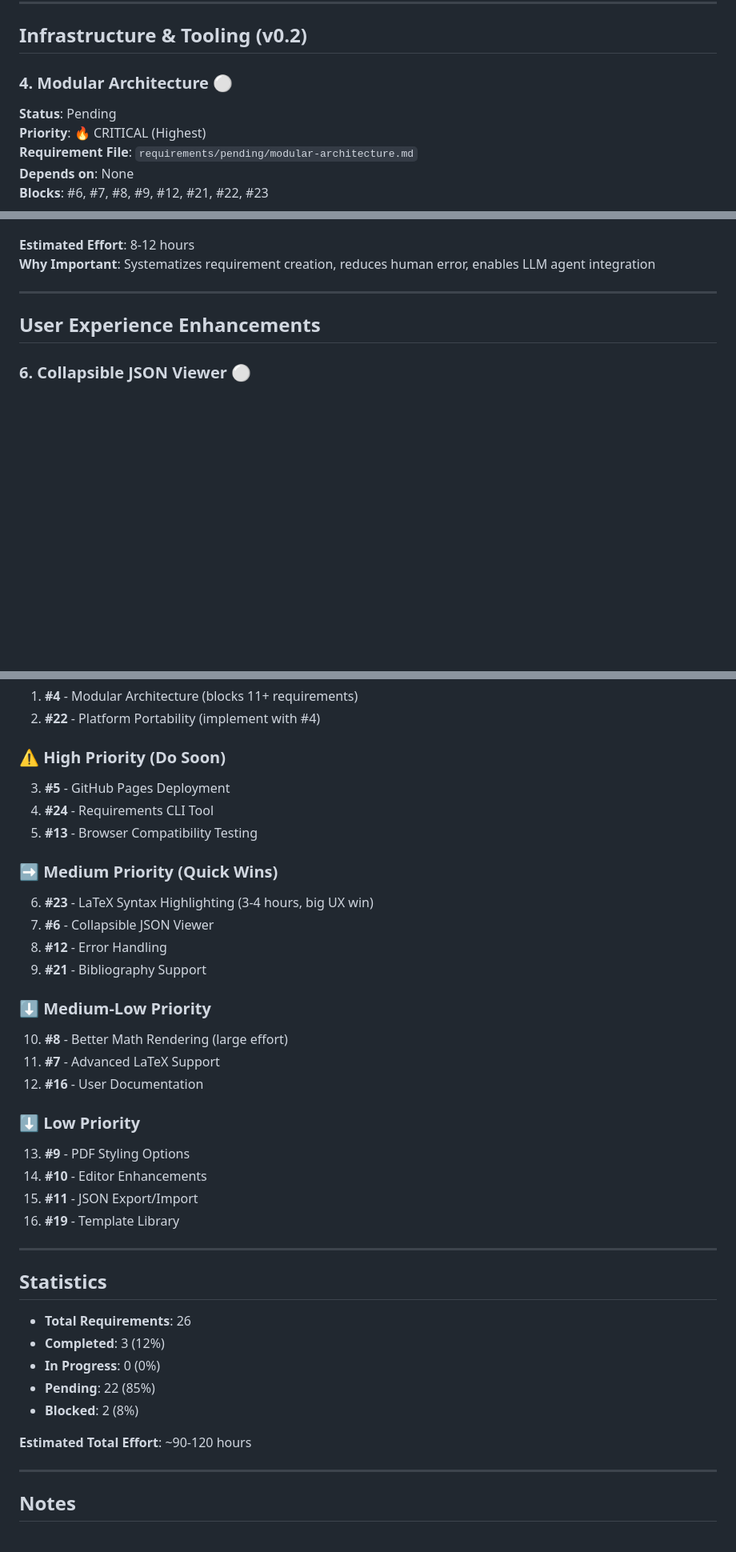
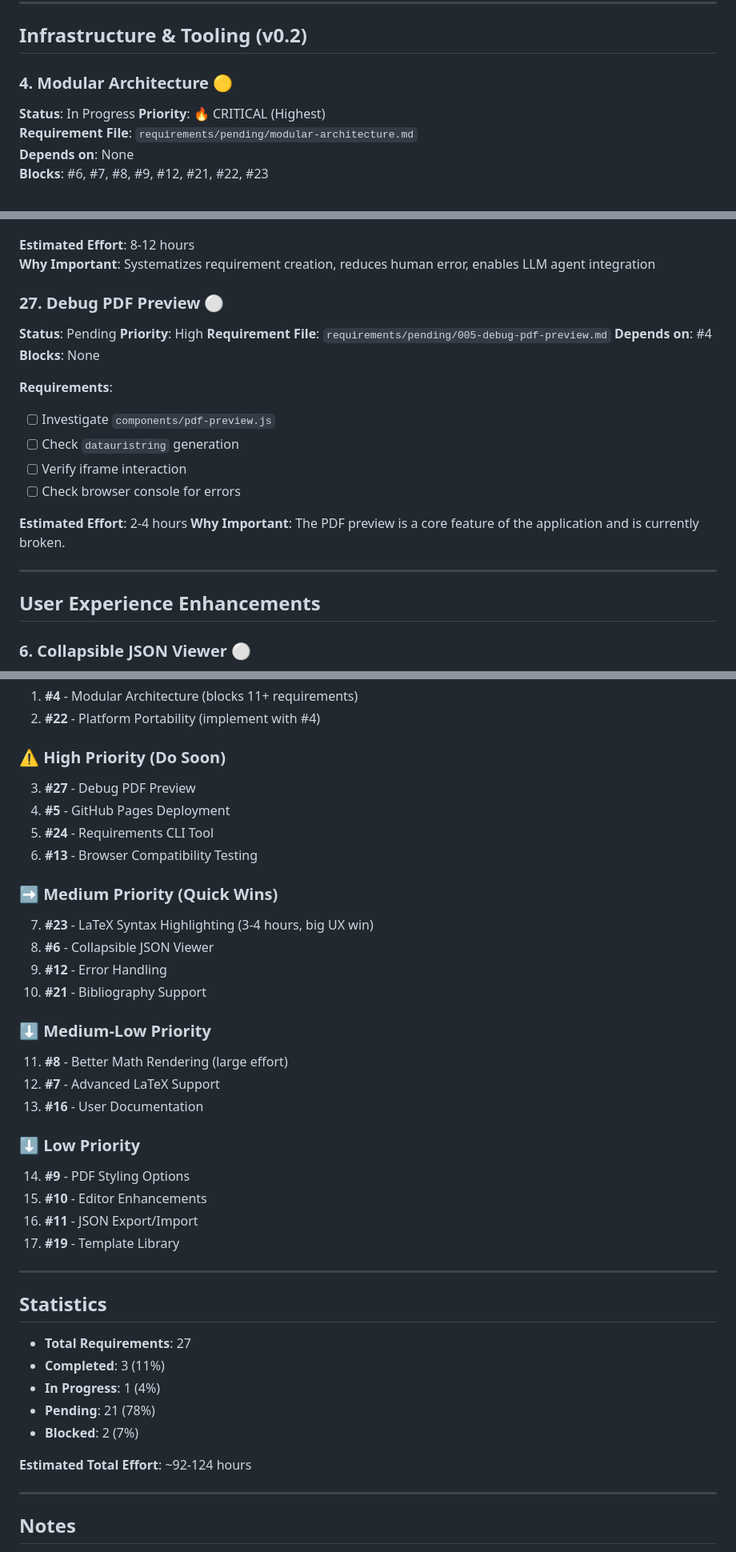
Before and after one commit to sholtomaud/edit, a Markdown page: requirements list/REQUIREMENTS.md, 3 parts joined by grey strips. Shown at 80% size. Rendered like a GitHub page; blank space fills up the shorter version.

Commit message:
feat: Refactor application to a modular architecture
This commit refactors the monolithic application into a modular,
component-based architecture using Web Components. It introduces a clear
separation of concerns with services for business logic, components for UI,
and a feature-based plugin system for LaTeX parsing.

Key changes include:
- Introduction of an `app-shell` to manage the main layout.
- Separation of UI elements into distinct Web Components (`latex-editor`, `json-viewer`, `pdf-preview`, `toolbar`).
- Creation of services for state management (`state-manager`), event handling (`event-bus`), PDF generation (`pdf-generator`), and LaTeX parsing (`latex-parser`).
- Implementation of a feature registry (`feature-registry`) to allow LaTeX parsing rules to be added as plugins.

This refactoring addresses requirement #4 and sets the foundation for future development by making the codebase more extensible and maintainable. A new requirement (#27) has been created to address the pre-existing bug with the blank PDF preview.

```diff
--- a/requirements list/REQUIREMENTS.md
+++ b/requirements list/REQUIREMENTS.md
@@ -59,8 +59,8 @@
 
 ## Infrastructure & Tooling (v0.2)
 
-### 4. Modular Architecture ⚪
-**Status**: Pending
+### 4. Modular Architecture 🟡
+**Status**: In Progress
 **Priority**: 🔥 CRITICAL (Highest)
 **Requirement File**: `requirements/pending/modular-architecture.md`
 **Depends on**: None
@@ -140,6 +140,22 @@
 
 **Estimated Effort**: 8-12 hours
 **Why Important**: Systematizes requirement creation, reduces human error, enables LLM agent integration
+
+### 27. Debug PDF Preview ⚪
+**Status**: Pending
+**Priority**: High
+**Requirement File**: `requirements/pending/005-debug-pdf-preview.md`
+**Depends on**: #4
+**Blocks**: None
+
+**Requirements**:
+- [ ] Investigate `components/pdf-preview.js`
+- [ ] Check `datauristring` generation
+- [ ] Verify iframe interaction
+- [ ] Check browser console for errors
+
+**Estimated Effort**: 2-4 hours
+**Why Important**: The PDF preview is a core feature of the application and is currently broken.
 
 ---
 
@@ -414,38 +430,39 @@
 2. **#22** - Platform Portability (implement with #4)
 
 ### ⚠️ High Priority (Do Soon)
-3. **#5** - GitHub Pages Deployment
-4. **#24** - Requirements CLI Tool
-5. **#13** - Browser Compatibility Testing
+3. **#27** - Debug PDF Preview
+4. **#5** - GitHub Pages Deployment
+5. **#24** - Requirements CLI Tool
+6. **#13** - Browser Compatibility Testing
 
 ### ➡️ Medium Priority (Quick Wins)
-6. **#23** - LaTeX Syntax Highlighting (3-4 hours, big UX win)
-7. **#6** - Collapsible JSON Viewer
-8. **#12** - Error Handling
-9. **#21** - Bibliography Support
+7. **#23** - LaTeX Syntax Highlighting (3-4 hours, big UX win)
+8. **#6** - Collapsible JSON Viewer
+9. **#12** - Error Handling
+10. **#21** - Bibliography Support
 
 ### ⬇️ Medium-Low Priority
-10. **#8** - Better Math Rendering (large effort)
-11. **#7** - Advanced LaTeX Support
-12. **#16** - User Documentation
+11. **#8** - Better Math Rendering (large effort)
+12. **#7** - Advanced LaTeX Support
+13. **#16** - User Documentation
 
 ### ⬇️ Low Priority
-13. **#9** - PDF Styling Options
-14. **#10** - Editor Enhancements
-15. **#11** - JSON Export/Import
-16. **#19** - Template Library
+14. **#9** - PDF Styling Options
+15. **#10** - Editor Enhancements
+16. **#11** - JSON Export/Import
+17. **#19** - Template Library
 
 ---
 
 ## Statistics
 
-- **Total Requirements**: 26
-- **Completed**: 3 (12%)
-- **In Progress**: 0 (0%)
-- **Pending**: 22 (85%)
-- **Blocked**: 2 (8%)
+- **Total Requirements**: 27
+- **Completed**: 3 (11%)
+- **In Progress**: 1 (4%)
+- **Pending**: 21 (78%)
+- **Blocked**: 2 (7%)
 
-**Estimated Total Effort**: ~90-120 hours
+**Estimated Total Effort**: ~92-124 hours
 
 ---
 
```
Also changed, not shown: other parts of requirements list/REQUIREMENTS.md (+5 -0 lines), requirements list/pending/005-debug-pdf-preview.md (added, +18 -0 lines).
